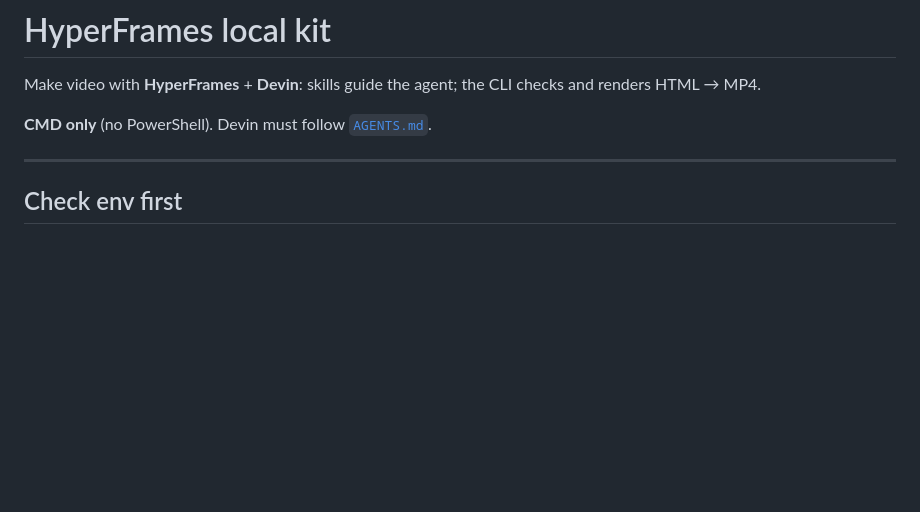
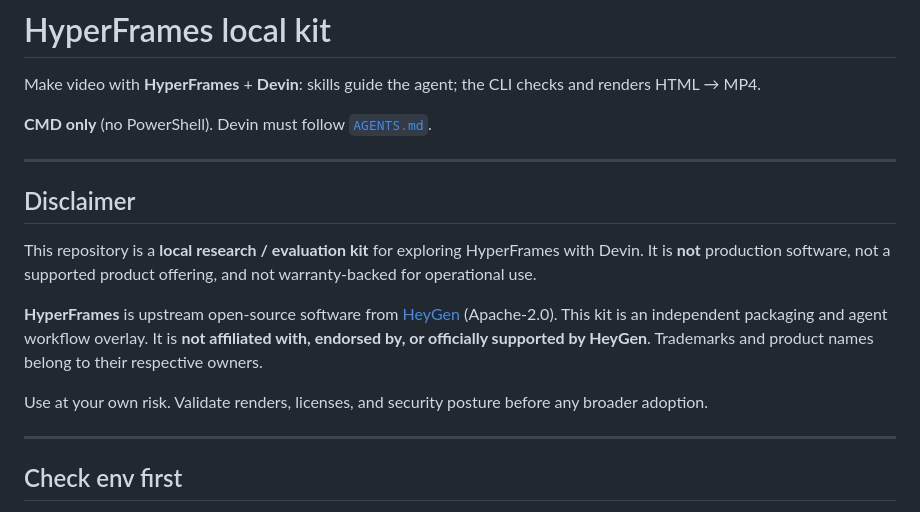
Before and after one commit to Haoming9527/Hyperframes, a Markdown page: README.md, the part around the change. Rendered like a GitHub page; blank space fills up the shorter version.

Commit message:
Add disclaimer to README.md regarding usage and affiliation

```diff
--- a/README.md
+++ b/README.md
@@ -3,6 +3,16 @@
 Make video with **HyperFrames** + **Devin**: skills guide the agent; the CLI checks and renders HTML → MP4.
 
 **CMD only** (no PowerShell). Devin must follow [`AGENTS.md`](AGENTS.md).
+
+---
+
+## Disclaimer
+
+This repository is a **local research / evaluation kit** for exploring HyperFrames with Devin. It is **not** production software, not a supported product offering, and not warranty-backed for operational use.
+
+**HyperFrames** is upstream open-source software from [HeyGen](https://github.com/heygen-com/hyperframes) (Apache-2.0). This kit is an independent packaging and agent workflow overlay. It is **not affiliated with, endorsed by, or officially supported by HeyGen**. Trademarks and product names belong to their respective owners.
+
+Use at your own risk. Validate renders, licenses, and security posture before any broader adoption.
 
 ---
 
```
